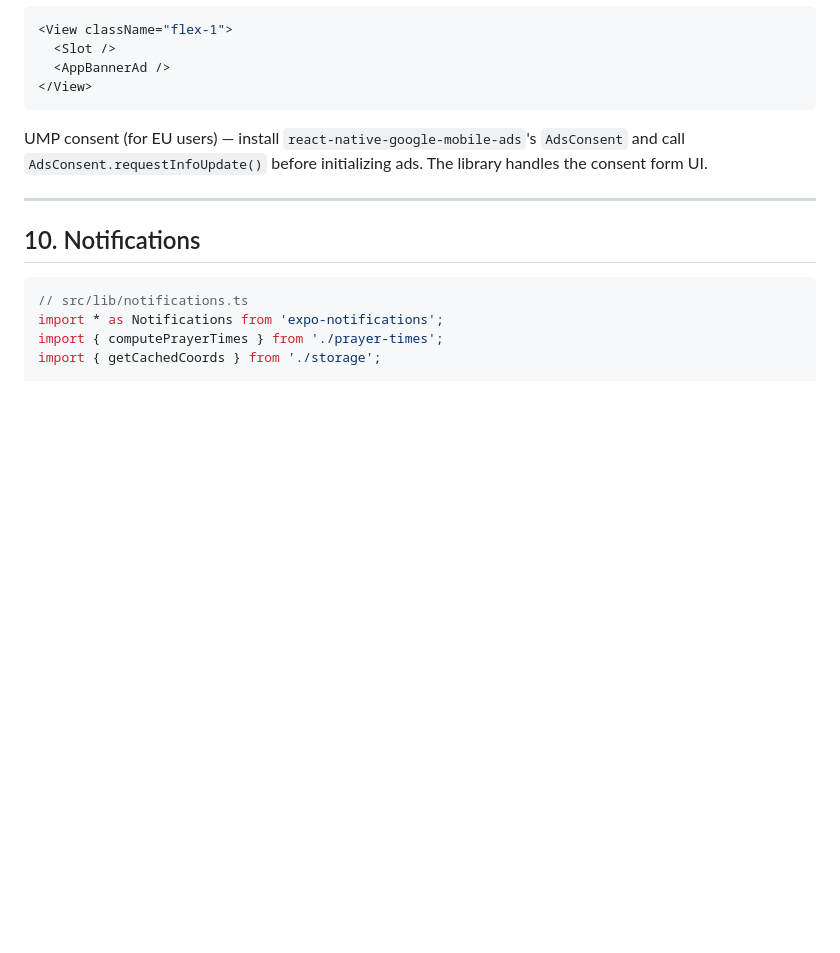
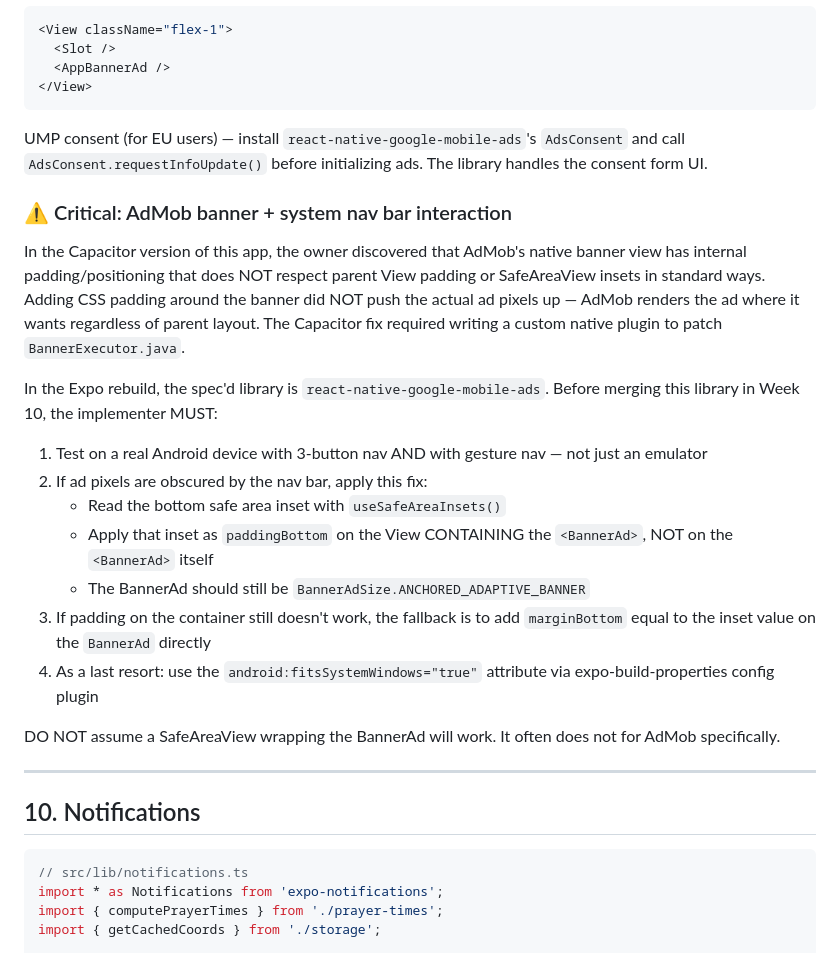
Before and after one commit to khutbaapp1-debug/KhutbahCompanionExpo, a Markdown page: EXPO_HANDOFF.md, the part around the change. Rendered like a GitHub page; blank space fills up the shorter version.

Commit message:
docs: capture AdMob banner + nav bar interaction from Capacitor experience
Add critical warning in section 9 about AdMob banner obscured by Android
system nav bar — documents the Capacitor BannerExecutor.java patch history
and the correct fix sequence for the Expo rebuild (container paddingBottom
via useSafeAreaInsets, marginBottom fallback, fitsSystemWindows last resort).

Co-Authored-By: Claude Opus 4.7 <noreply@anthropic.com>

```diff
--- a/EXPO_HANDOFF.md
+++ b/EXPO_HANDOFF.md
@@ -1097,6 +1097,22 @@ useEffect(() => {
 
 UMP consent (for EU users) — install `react-native-google-mobile-ads`'s `AdsConsent` and call `AdsConsent.requestInfoUpdate()` before initializing ads. The library handles the consent form UI.
 
+### ⚠️ Critical: AdMob banner + system nav bar interaction
+
+In the Capacitor version of this app, the owner discovered that AdMob's native banner view has internal padding/positioning that does NOT respect parent View padding or SafeAreaView insets in standard ways. Adding CSS padding around the banner did NOT push the actual ad pixels up — AdMob renders the ad where it wants regardless of parent layout. The Capacitor fix required writing a custom native plugin to patch `BannerExecutor.java`.
+
+In the Expo rebuild, the spec'd library is `react-native-google-mobile-ads`. Before merging this library in Week 10, the implementer MUST:
+
+1. Test on a real Android device with 3-button nav AND with gesture nav — not just an emulator
+2. If ad pixels are obscured by the nav bar, apply this fix:
+   - Read the bottom safe area inset with `useSafeAreaInsets()`
+   - Apply that inset as `paddingBottom` on the View CONTAINING the `<BannerAd>`, NOT on the `<BannerAd>` itself
+   - The BannerAd should still be `BannerAdSize.ANCHORED_ADAPTIVE_BANNER`
+3. If padding on the container still doesn't work, the fallback is to add `marginBottom` equal to the inset value on the `BannerAd` directly
+4. As a last resort: use the `android:fitsSystemWindows="true"` attribute via expo-build-properties config plugin
+
+DO NOT assume a SafeAreaView wrapping the BannerAd will work. It often does not for AdMob specifically.
+
 ---
 
 ## 10. Notifications
```
